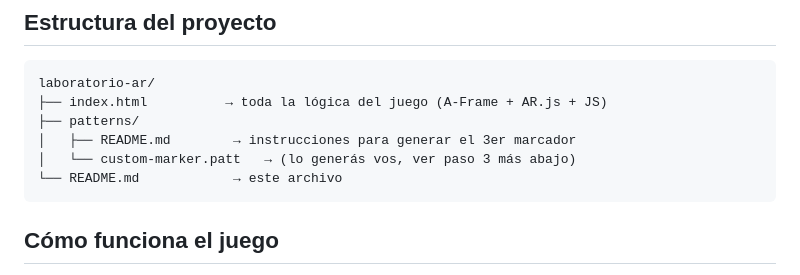
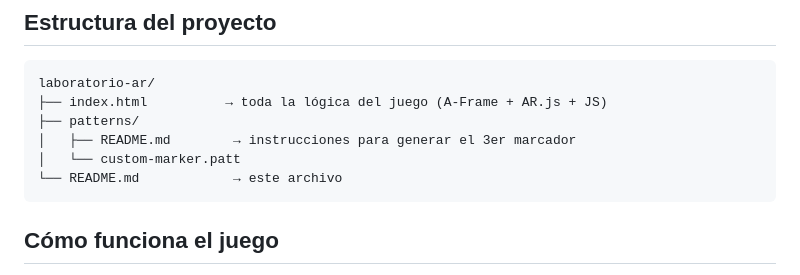
Before and after one commit to manuruiz5/laboratorio-ar, a Markdown page: README.md, the part around the change. Drawn GitHub-style.

````diff
--- a/README.md
+++ b/README.md
@@ -12,7 +12,7 @@ laboratorio-ar/
 ├── index.html          → toda la lógica del juego (A-Frame + AR.js + JS)
 ├── patterns/
 │   ├── README.md        → instrucciones para generar el 3er marcador
-│   └── custom-marker.patt   → (lo generás vos, ver paso 3 más abajo)
+│   └── custom-marker.patt
 └── README.md            → este archivo
 ```
 
````
